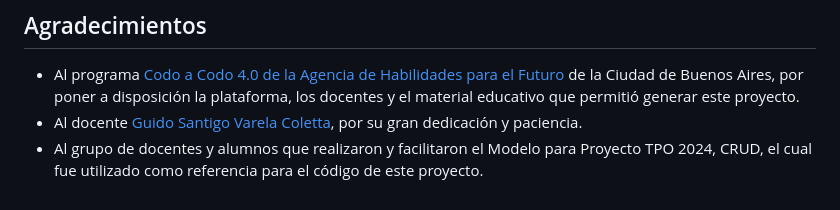
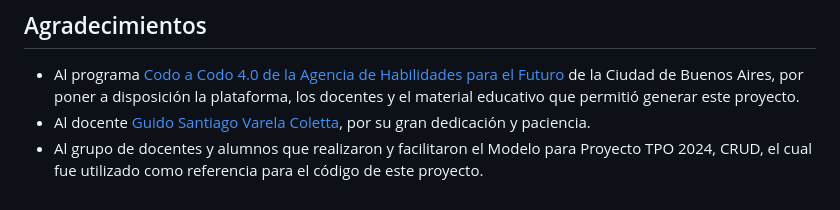
Before and after one commit to GI-gabriel/cac-24166-grupo-10-backend, a Markdown page: README.md, the part around the change. Rendered like a GitHub page.

```diff
--- a/README.md
+++ b/README.md
@@ -101,5 +101,5 @@ Toda la aplicación (front, back y base de datos) se alojó en dos servidores gr
 
 ## Agradecimientos
 - Al programa [Codo a Codo 4.0 de la Agencia de Habilidades para el Futuro](https://agenciadeaprendizaje.bue.edu.ar/) de la Ciudad de Buenos Aires, por poner a disposición la plataforma, los docentes y el material educativo que permitió generar este proyecto.
-- Al docente [Guido Santigo Varela Coletta](https://www.linkedin.com/in/guidovarelacoletta/), por su gran dedicación y paciencia.
+- Al docente [Guido Santiago Varela Coletta](https://www.linkedin.com/in/guidovarelacoletta/), por su gran dedicación y paciencia.
 - Al grupo de docentes y alumnos que realizaron y facilitaron el Modelo para Proyecto TPO 2024, CRUD, el cual fue utilizado como referencia para el código de este proyecto.
```
